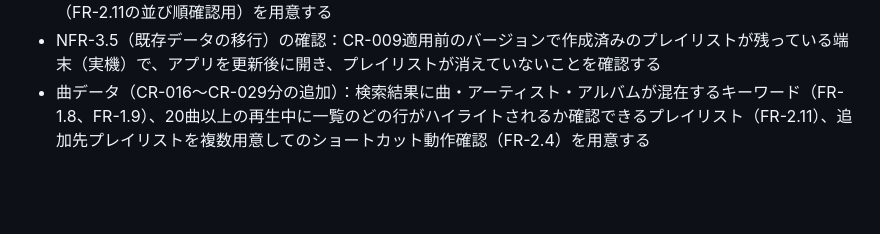
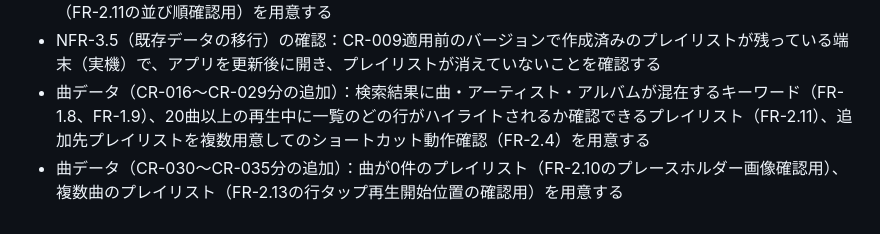
Before and after one commit to gonkyo306/digest-playlist, a Markdown page: docs/acceptance-criteria.md, the part around the change. Rendered like a GitHub page; blank space fills up the shorter version.

```diff
--- a/docs/acceptance-criteria.md
+++ b/docs/acceptance-criteria.md
@@ -175,3 +175,4 @@
 - 曲データ（CR-001〜CR-008分の追加）：検索結果が26件以上になるキーワード（FR-1.10）、アルバムを複数持つアーティスト・複数曲を持つアルバム（FR-1.9、FR-1.11）、アーティスト名が異なる曲を含むプレイリスト（FR-2.11の並び順確認用）を用意する
 - NFR-3.5（既存データの移行）の確認：CR-009適用前のバージョンで作成済みのプレイリストが残っている端末（実機）で、アプリを更新後に開き、プレイリストが消えていないことを確認する
 - 曲データ（CR-016〜CR-029分の追加）：検索結果に曲・アーティスト・アルバムが混在するキーワード（FR-1.8、FR-1.9）、20曲以上の再生中に一覧のどの行がハイライトされるか確認できるプレイリスト（FR-2.11）、追加先プレイリストを複数用意してのショートカット動作確認（FR-2.4）を用意する
+- 曲データ（CR-030〜CR-035分の追加）：曲が0件のプレイリスト（FR-2.10のプレースホルダー画像確認用）、複数曲のプレイリスト（FR-2.13の行タップ再生開始位置の確認用）を用意する
```
Also changed, not shown: docs/change-request-form.md (+20 -20 lines).
